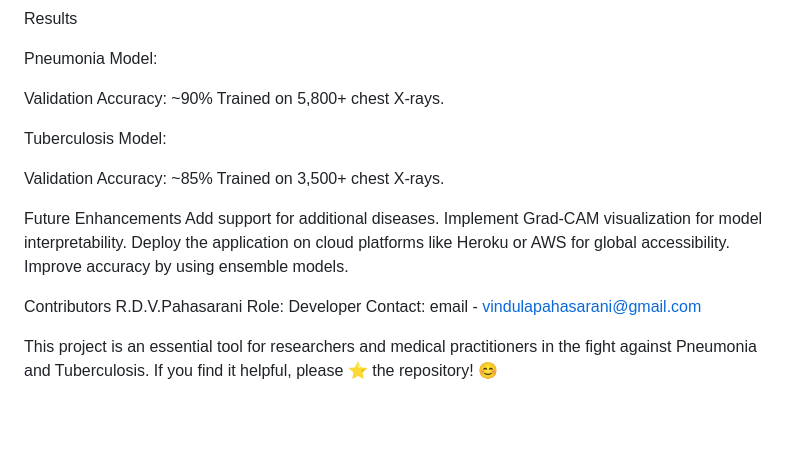
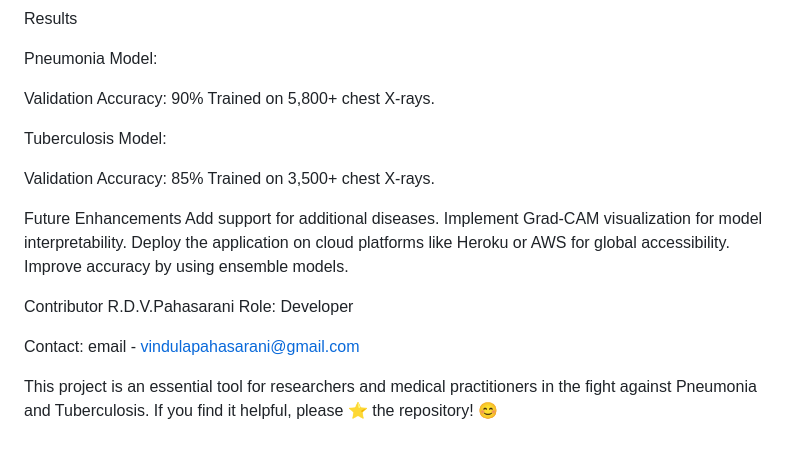
Before and after one commit to Vindulapahasarani/Early-Detection-of-Pneumonia-and-Tuberculosis-Using-Chest-X-Ray-Images, a Markdown page: README.md, the part around the change. Drawn GitHub-style; blank space fills up the shorter version.

```diff
--- a/README.md
+++ b/README.md
@@ -87,12 +87,12 @@ Results
 
 Pneumonia Model:
 
-Validation Accuracy: ~90%
+Validation Accuracy: 90%
 Trained on 5,800+ chest X-rays.
 
 Tuberculosis Model:
 
-Validation Accuracy: ~85%
+Validation Accuracy: 85%
 Trained on 3,500+ chest X-rays.
 
 Future Enhancements
@@ -101,9 +101,10 @@ Implement Grad-CAM visualization for model interpretability.
 Deploy the application on cloud platforms like Heroku or AWS for global accessibility.
 Improve accuracy by using ensemble models.
 
-Contributors
+Contributor
 R.D.V.Pahasarani
 Role: Developer
+
 Contact:
 email - vindulapahasarani@gmail.com
 
```
